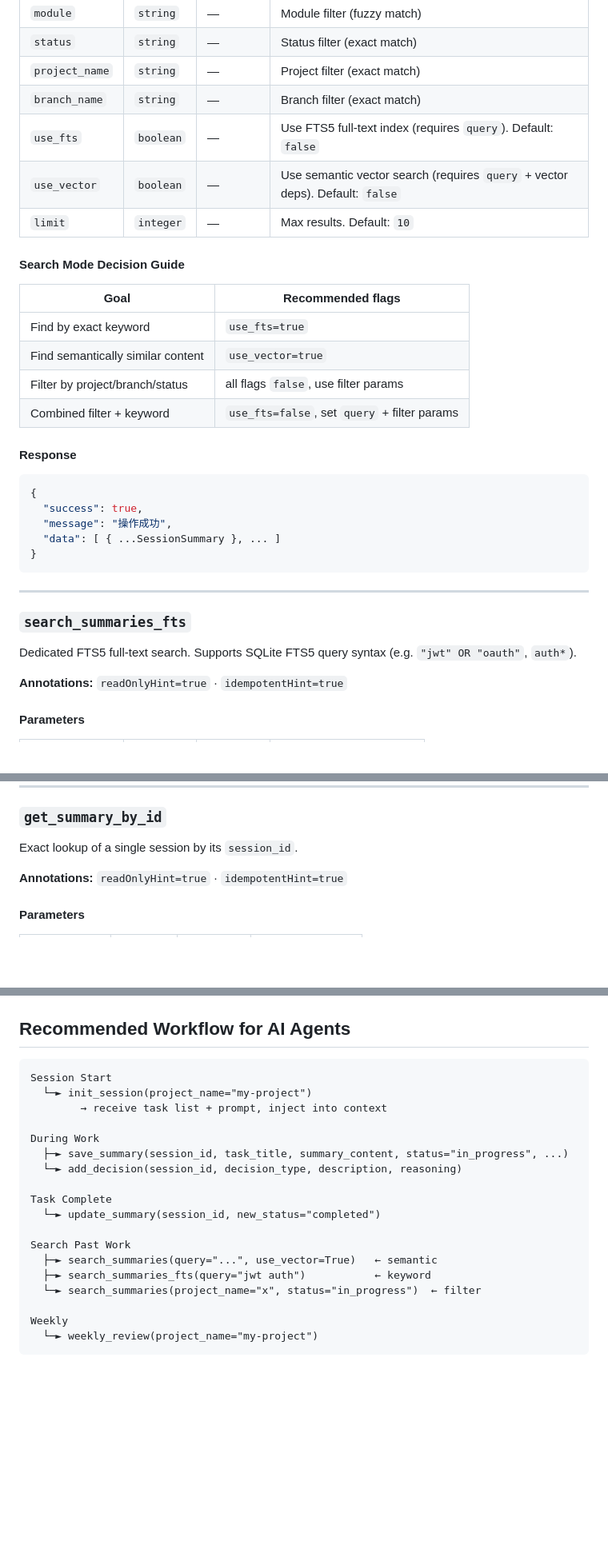
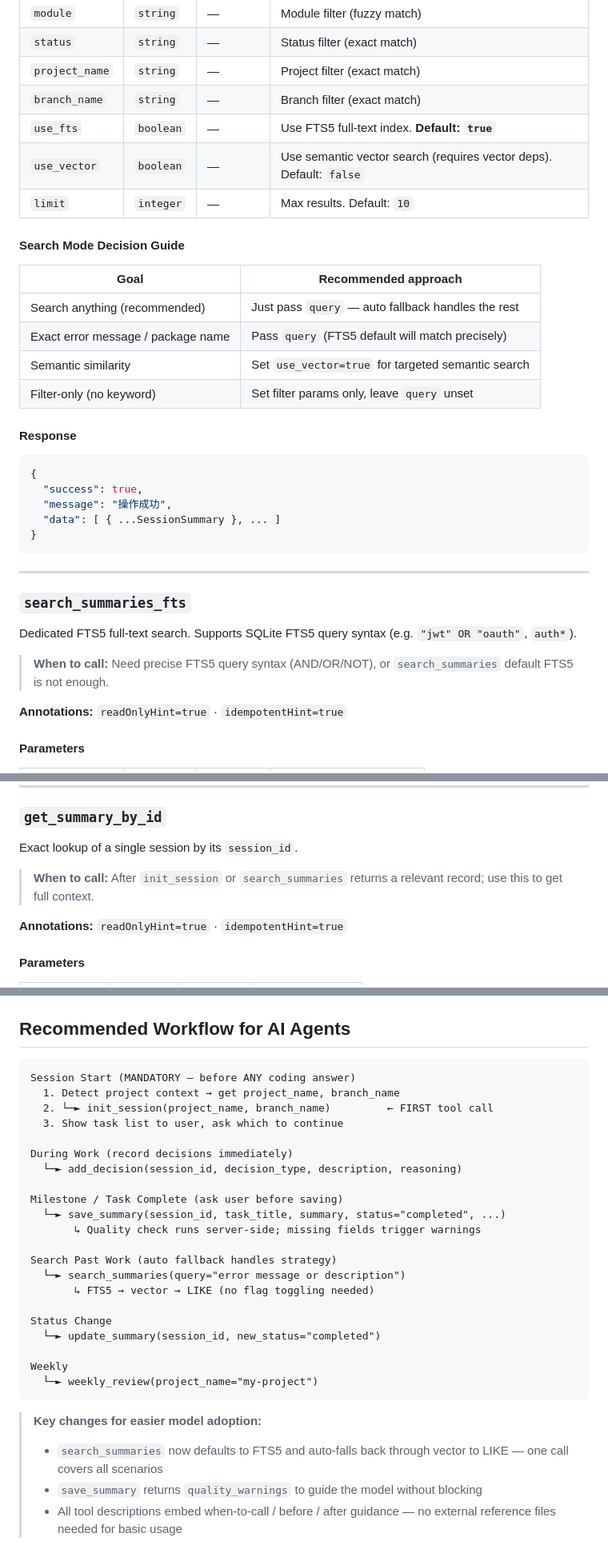
Before and after one commit to zhanpu89/ai-memory-mcp, a Markdown page: TOOLS.md, 3 parts joined by grey strips. Shown at 80% size. GitHub-like rendering; blank space fills up the shorter version.

````diff
--- a/TOOLS.md
+++ b/TOOLS.md
@@ -217,18 +237,18 @@ Flexible multi-mode search. Supports plain keyword, FTS5 full-text, and semantic
 | `status` | `string` | — | Status filter (exact match) |
 | `project_name` | `string` | — | Project filter (exact match) |
 | `branch_name` | `string` | — | Branch filter (exact match) |
-| `use_fts` | `boolean` | — | Use FTS5 full-text index (requires `query`). Default: `false` |
-| `use_vector` | `boolean` | — | Use semantic vector search (requires `query` + vector deps). Default: `false` |
+| `use_fts` | `boolean` | — | Use FTS5 full-text index. **Default: `true`** |
+| `use_vector` | `boolean` | — | Use semantic vector search (requires vector deps). Default: `false` |
 | `limit` | `integer` | — | Max results. Default: `10` |
 
 #### Search Mode Decision Guide
 
-| Goal | Recommended flags |
+| Goal | Recommended approach |
 |---|---|
-| Find by exact keyword | `use_fts=true` |
-| Find semantically similar content | `use_vector=true` |
-| Filter by project/branch/status | all flags `false`, use filter params |
-| Combined filter + keyword | `use_fts=false`, set `query` + filter params |
+| Search anything (recommended) | Just pass `query` — auto fallback handles the rest |
+| Exact error message / package name | Pass `query` (FTS5 default will match precisely) |
+| Semantic similarity | Set `use_vector=true` for targeted semantic search |
+| Filter-only (no keyword) | Set filter params only, leave `query` unset |
 
 #### Response
 
@@ -245,6 +265,8 @@ Flexible multi-mode search. Supports plain keyword, FTS5 full-text, and semantic
 ### `search_summaries_fts`
 
 Dedicated FTS5 full-text search. Supports SQLite FTS5 query syntax (e.g. `"jwt" OR "oauth"`, `auth*`).
+
+> **When to call:** Need precise FTS5 query syntax (AND/OR/NOT), or `search_summaries` default FTS5 is not enough.
 
 **Annotations:** `readOnlyHint=true` · `idempotentHint=true`
 
@@ -270,6 +292,8 @@ Dedicated FTS5 full-text search. Supports SQLite FTS5 query syntax (e.g. `"jwt"
 
 Exact lookup of a single session by its `session_id`.
 
+> **When to call:** After `init_session` or `search_summaries` returns a relevant record; use this to get full context.
+
 **Annotations:** `readOnlyHint=true` · `idempotentHint=true`
 
 #### Parameters
@@ -364,22 +396,30 @@ Generate a **Markdown weekly report** for the current calendar week, covering co
 ## Recommended Workflow for AI Agents
 
 ```
-Session Start
-  └─► init_session(project_name="my-project")
-        → receive task list + prompt, inject into context
+Session Start (MANDATORY — before ANY coding answer)
+  1. Detect project context → get project_name, branch_name
+  2. └─► init_session(project_name, branch_name)         ← FIRST tool call
+  3. Show task list to user, ask which to continue
 
-During Work
-  ├─► save_summary(session_id, task_title, summary_content, status="in_progress", ...)
+During Work (record decisions immediately)
   └─► add_decision(session_id, decision_type, description, reasoning)
 
-Task Complete
+Milestone / Task Complete (ask user before saving)
+  └─► save_summary(session_id, task_title, summary, status="completed", ...)
+       ↳ Quality check runs server-side; missing fields trigger warnings
+
+Search Past Work (auto fallback handles strategy)
+  └─► search_summaries(query="error message or description")
+       ↳ FTS5 → vector → LIKE (no flag toggling needed)
+
+Status Change
   └─► update_summary(session_id, new_status="completed")
-
-Search Past Work
-  ├─► search_summaries(query="...", use_vector=True)   ← semantic
-  ├─► search_summaries_fts(query="jwt auth")           ← keyword
-  └─► search_summaries(project_name="x", status="in_progress")  ← filter
 
 Weekly
   └─► weekly_review(project_name="my-project")
 ```
+
+> **Key changes for easier model adoption:**
+> - `search_summaries` now defaults to FTS5 and auto-falls back through vector to LIKE — one call covers all scenarios
+> - `save_summary` returns `quality_warnings` to guide the model without blocking
+> - All tool descriptions embed when-to-call / before / after guidance — no external reference files needed for basic usage
````
Also changed, not shown: other parts of TOOLS.md (+31 -3 lines), README.md (+11 -7 lines).
